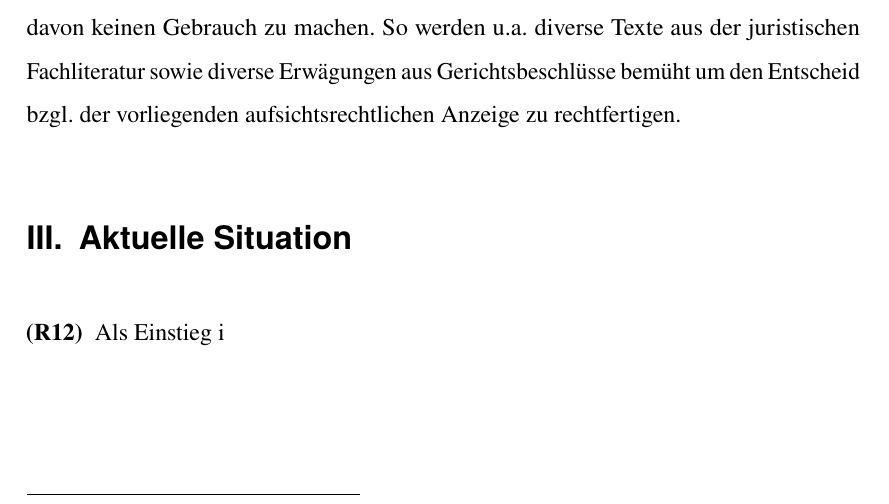
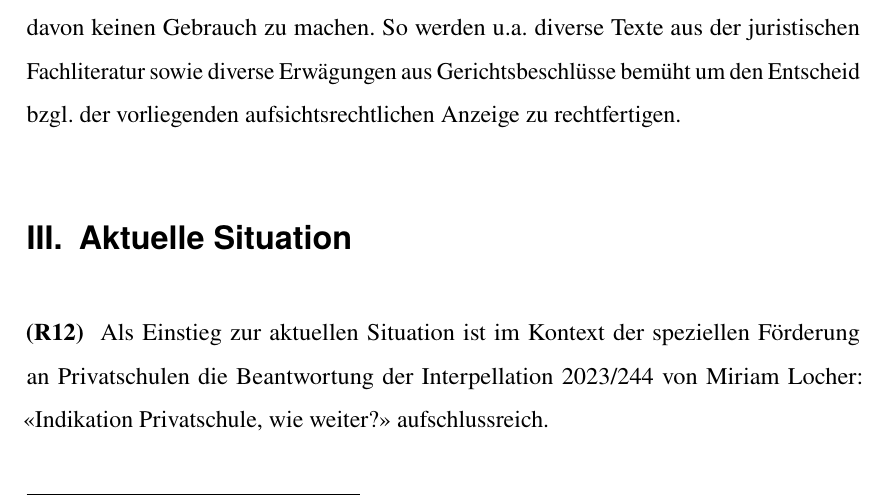
Before and after one commit to fischer843/AnzeigeFormulare, a LaTeX book (Anzeige.tex): part of page 6 of 64, cut so that both start at the same text. Compiled offline with pdfLaTeX.

Commit message:
txs auto checkin

```diff
--- a/Anzeige.tex
+++ b/Anzeige.tex
@@ -134,7 +134,8 @@ Auf der Webseite wird eines sehr deutlich, die spezielle Förderung ist in die f
 \Rz In der erteilten Auskunft ist bemerkenswert, dass einem  explizit mitgeteilt wird, die Aufsichtsbehörde sei dem Anzeiger gegenüber, im Gegensatz zum Rechtsmittel der Beschwerde, keine Rechenschaft und keine Begründung schuldig, dann aber gerade davon keinen Gebrauch zu machen. So werden u.a. diverse Texte aus der juristischen Fachliteratur sowie diverse Erwägungen aus Gerichtsbeschlüsse bemüht um den Entscheid bzgl. der vorliegenden aufsichtsrechtlichen Anzeige zu rechtfertigen.
 
 \section{Aktuelle Situation}
-\Rz Als Einstieg i
+\Rz Als Einstieg zur aktuellen Situation ist im Kontext der speziellen Förderung an Privatschulen die Beantwortung der Interpellation 2023/244 von Miriam Locher: "<Indikation Privatschule, wie
+weiter?"> aufschlussreich.
 
 
 \chapter{Rechtsbestimmungen}
```
